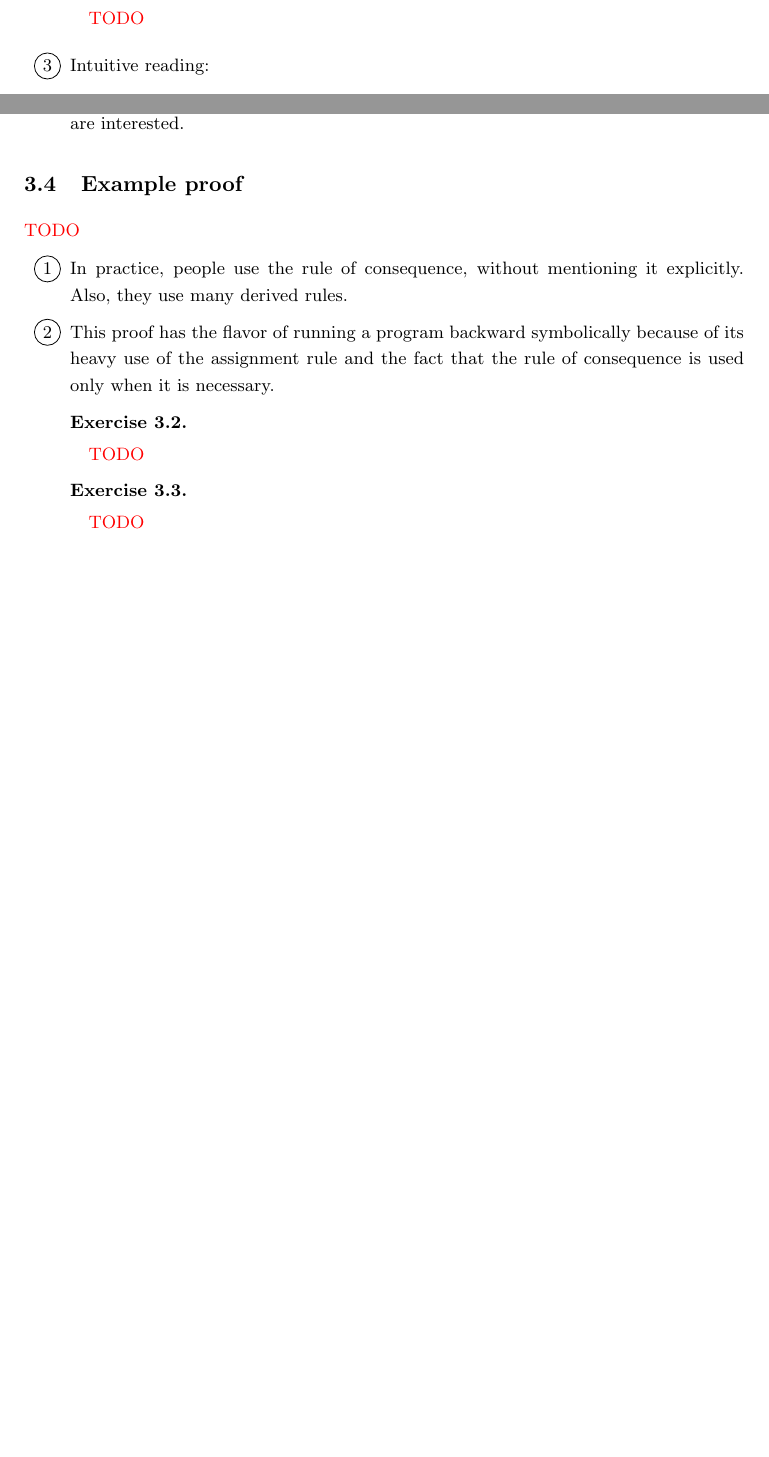
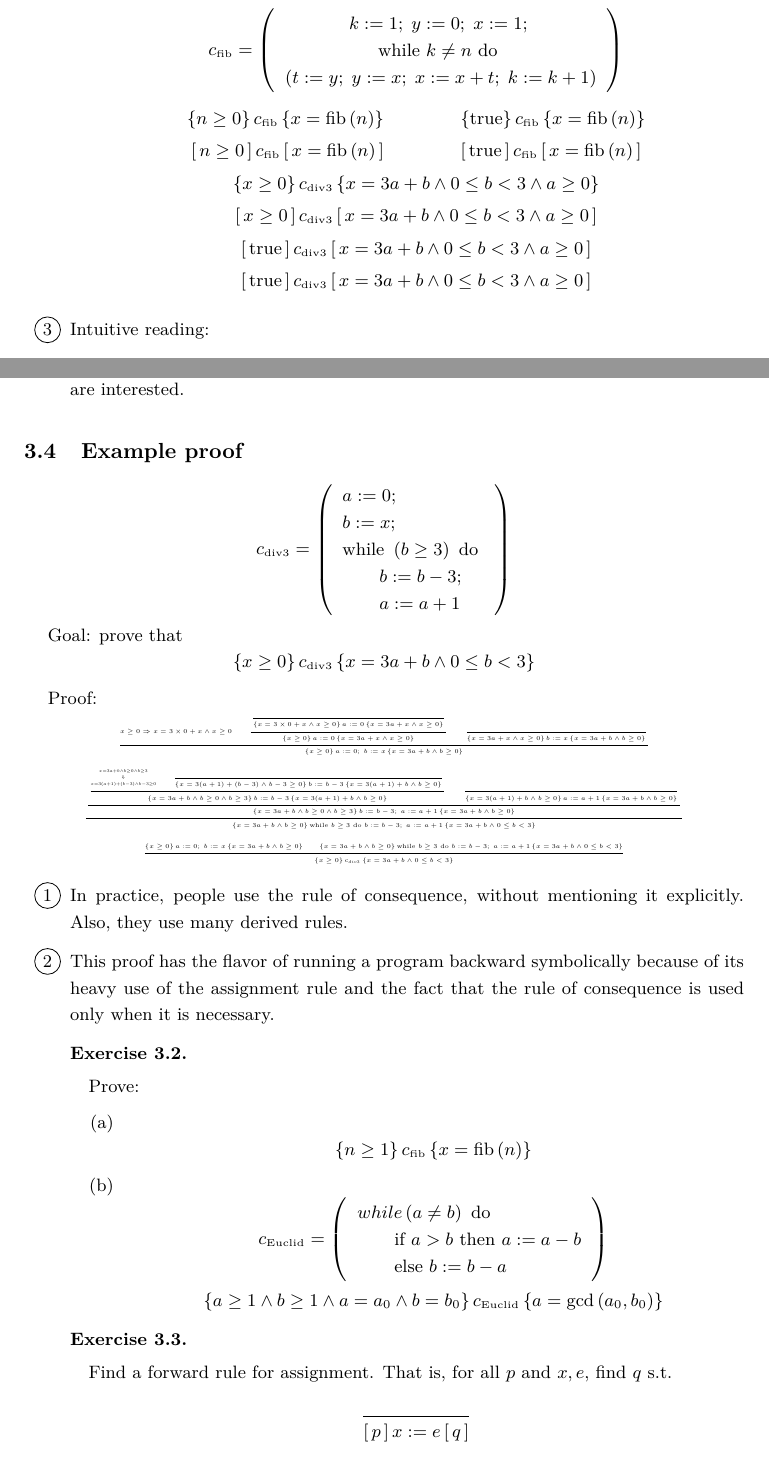
Before and after one commit to p51lee/CS520-notes, a LaTeX thesis (main.tex, which reads chapter3.tex): two parts of pages 24 and 26 of 57, joined at a grey line, cut at the place of the change, the shorter picture padded with empty space. Compiled offline with pdfLaTeX.

Commit message:
Complete chap3

```diff
--- a/chapter3.tex
+++ b/chapter3.tex
@@ -72,7 +72,50 @@
 	%
 	\begin{exampletab}
 		%
-		\todo
+		\[
+			\subsctext{c}{fib} = \prths{
+				\begin{array}{c}
+					k := 1;\; y := 0;\; x:=1;\; \\
+					\cwhile{k \ne n}{           \\ \prths{t := y;\; y := x;\; x := x + t;\; k := k + 1}}
+				\end{array}
+			}
+		\]
+		%
+		\[
+			\begin{array}{c}
+				\braces{n \ge 0}
+				\subsctext{c}{fib}
+				\braces{x = \textrm{fib}\prths{n}}
+				\qquad \qquad
+				\braces{\true}
+				\subsctext{c}{fib}
+				\braces{x = \textrm{fib}\prths{n}}
+				\\[0.3em]
+				\brackets{n \ge 0}
+				\subsctext{c}{fib}
+				\brackets{x = \textrm{fib}\prths{n}}
+				\qquad \qquad
+				\brackets{\true}
+				\subsctext{c}{fib}
+				\brackets{x = \textrm{fib}\prths{n}}
+				\\[0.3em]
+				\braces{x \ge 0}
+				\subsctext{c}{div3}
+				\braces{x = 3a + b \wedge 0 \le b < 3 \wedge a \ge 0}
+				\\[0.3em]
+				\brackets{x \ge 0}
+				\subsctext{c}{div3}
+				\brackets{x = 3a + b \wedge 0 \le b < 3 \wedge a \ge 0}
+				\\[0.3em]
+				\brackets{\true}
+				\subsctext{c}{div3}
+				\brackets{x = 3a + b \wedge 0 \le b < 3 \wedge a \ge 0}
+				\\[0.3em]
+				\brackets{\true}
+				\subsctext{c}{div3}
+				\brackets{x = 3a + b \wedge 0 \le b < 3 \wedge a \ge 0}
+			\end{array}
+		\]
 		%
 	\end{exampletab}
 	%
@@ -274,7 +317,115 @@
 
 \section{Example proof}
 
-\todo
+\[
+	\subsctext{c}{div3} =
+	\prths{
+		\begin{array}{l}
+			a := 0;                                        \\
+			b := x;                                        \\
+			\textrm{while } \prths{b \geq 3} \textrm{ do } \\
+			\qquad b := b - 3;                             \\
+			\qquad a := a + 1                              \\
+		\end{array}
+	}
+\]
+
+Goal: prove that
+%
+\[
+	\braces{x \ge 0}
+	\subsctext{c}{div3}
+	\braces{x = 3a + b \wedge 0 \le b < 3}
+\]
+
+Proof:
+
+{
+\fontsize{3pt}{3pt}\selectfont
+\[
+	\scriptscriptstyle
+	\inferrule{
+		x \ge 0 \Rightarrow x = 3 \times 0 + x \wedge x \ge 0
+		\\
+		\inferrule{
+			\inferrule{ }{
+				\braces{x = 3 \times 0 + x \wedge x \ge 0}
+				a := 0
+				\braces{x = 3a + x \wedge x \ge 0}
+			}
+		}{
+			\braces{x \ge 0}
+			a := 0
+			\braces{x = 3a + x \wedge x \ge 0}
+		}
+		\\
+		\inferrule{ }{
+			\braces{x = 3a + x \wedge x \ge 0}
+			b := x
+			\braces{x = 3a + b \wedge b \ge 0}
+		}
+	}{
+		\braces{x \ge 0}
+		a := 0;\; b := x
+		\braces{x = 3a + b \wedge b \ge 0}
+	}
+\]
+
+\[
+	\inferrule{
+		\inferrule{
+			\inferrule{
+				\substack{
+					x = 3a + b \wedge b \ge 0 \wedge b \ge 3\\
+					\Downarrow\\
+					x = 3(a + 1) + (b - 3) \wedge b - 3 \ge 0\\
+				}
+				\\
+				\inferrule{ }{
+					\braces{x = 3(a + 1) + (b - 3) \wedge b - 3 \ge 0}
+					b := b - 3
+					\braces{x = 3(a + 1) + b \wedge b \ge 0}
+				}
+			}{
+				\braces{x = 3a + b \wedge b \ge 0 \wedge b \ge 3}
+				b := b - 3
+				\braces{x = 3(a + 1) + b \wedge b \ge 0}
+			}
+			\\
+			\inferrule{ }{
+				\braces{x = 3(a + 1) + b \wedge b \ge 0}
+				a := a + 1
+				\braces{x = 3a + b \wedge b \ge 0}
+			}
+		}{
+			\braces{x = 3a + b \wedge b \ge 0 \wedge b \ge 3}
+			b := b - 3;\; a := a + 1
+			\braces{x = 3a + b \wedge b \ge 0}
+		}
+	}{
+		\braces{x = 3a + b \wedge b \ge 0}
+		\cwhile{b \ge 3}{b := b - 3;\; a := a + 1}
+		\braces{x = 3a + b \wedge 0 \le b < 3}
+	}
+\]
+
+\[
+	\inferrule
+	{
+		\braces{x \ge 0}
+		a := 0;\; b := x
+		\braces{x = 3a + b \wedge b \ge 0}
+		\\
+		\braces{x = 3a + b \wedge b \ge 0}
+		\cwhile{b \ge 3}{b := b - 3;\; a := a + 1}
+		\braces{x = 3a + b \wedge 0 \le b < 3}
+	}{
+		\braces{x \ge 0}
+		\textrm{c}_{div3}
+		\braces{x = 3a + b \wedge 0 \le b < 3}
+	}
+\]
+}
 
 \begin{enumcirc}
 	%
@@ -293,13 +444,50 @@
 
 	\begin{exercisetab}
 		%
-		\todo
+		Prove:
+		%
+		\begin{enumalpha}
+			%
+			\item
+			%
+			\[
+				\braces{n \ge 1}
+				\subsctext{c}{fib}
+				\braces{x = \textrm{fib}\prths{n}}
+			\]
+			%
+			\item
+			%
+			\[
+				\subsctext{c}{Euclid} =
+				\prths{
+					\begin{array}{l}
+						while \prths{a \ne b} \textrm{ do }                  \\
+						\qquad \textrm{if } a > b \textrm{ then } a := a - b \\
+						\qquad \textrm{else } b := b - a
+					\end{array}
+				}
+			\]
+			%
+			\[
+				\braces{a \ge 1 \wedge b \ge 1 \wedge a = a_0 \wedge b = b_0}
+				\subsctext{c}{Euclid}
+				\braces{a = \textrm{gcd}\prths{a_0, b_0}}
+			\]
+			%
+		\end{enumalpha}
 		%
 	\end{exercisetab}
 
 	\begin{exercisetab}
 		%
-		\todo
+		Find a forward rule for assignment.
+		%
+		That is, for all $p$ and $x, e$, find $q$ s.t.
+		%
+		\[
+			\inferrule{ }{\brackets{p} x := e \brackets{q}}
+		\]
 		%
 	\end{exercisetab}
 	%
--- a/main.tex
+++ b/main.tex
@@ -30,6 +30,7 @@
 \usepackage{pifont}
 \usepackage{tikz-cd}
 \usepackage[capitalise,nameinlink]{cleveref}
+\usepackage{lmodern}
 
 \crefformat{section}{#2\S{}#1#3}
 
```
